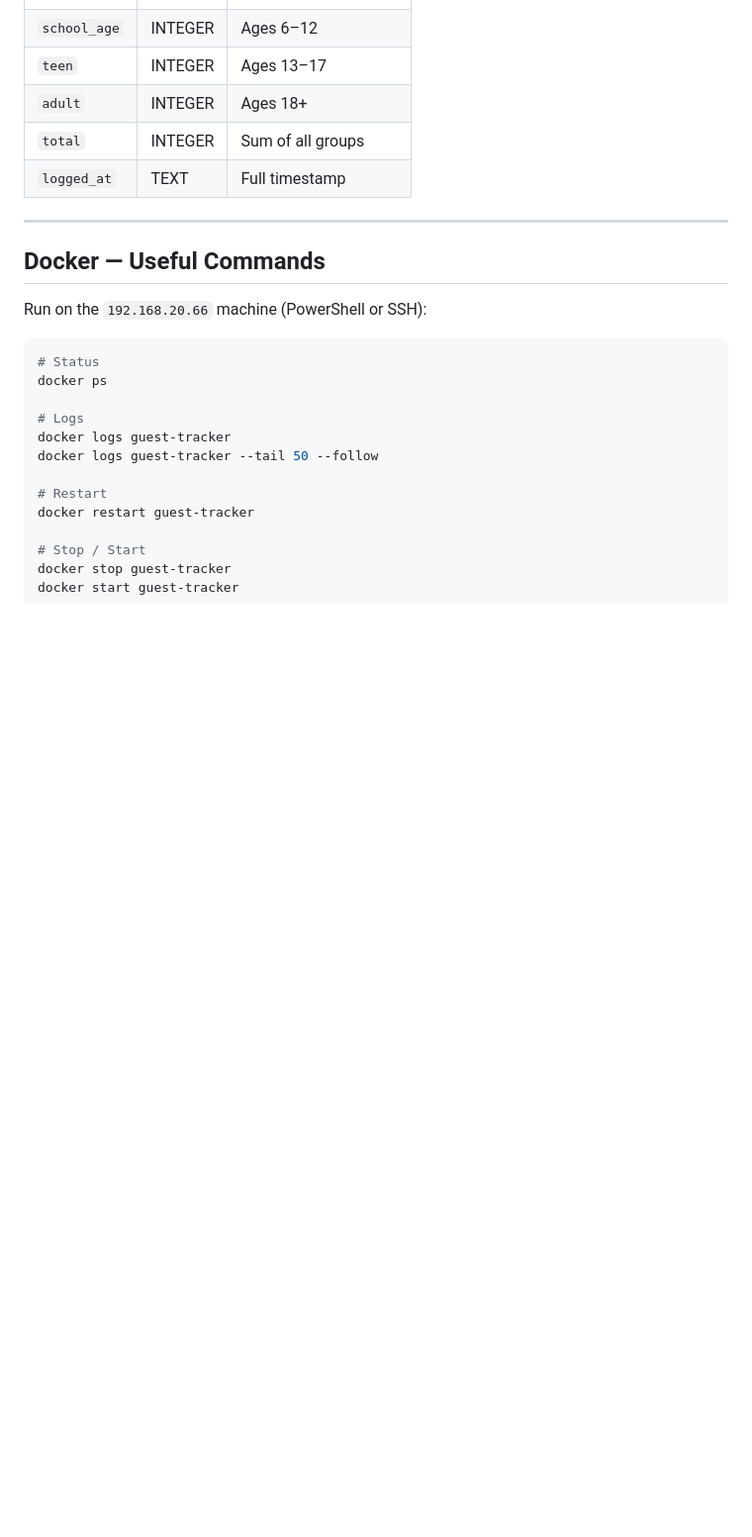
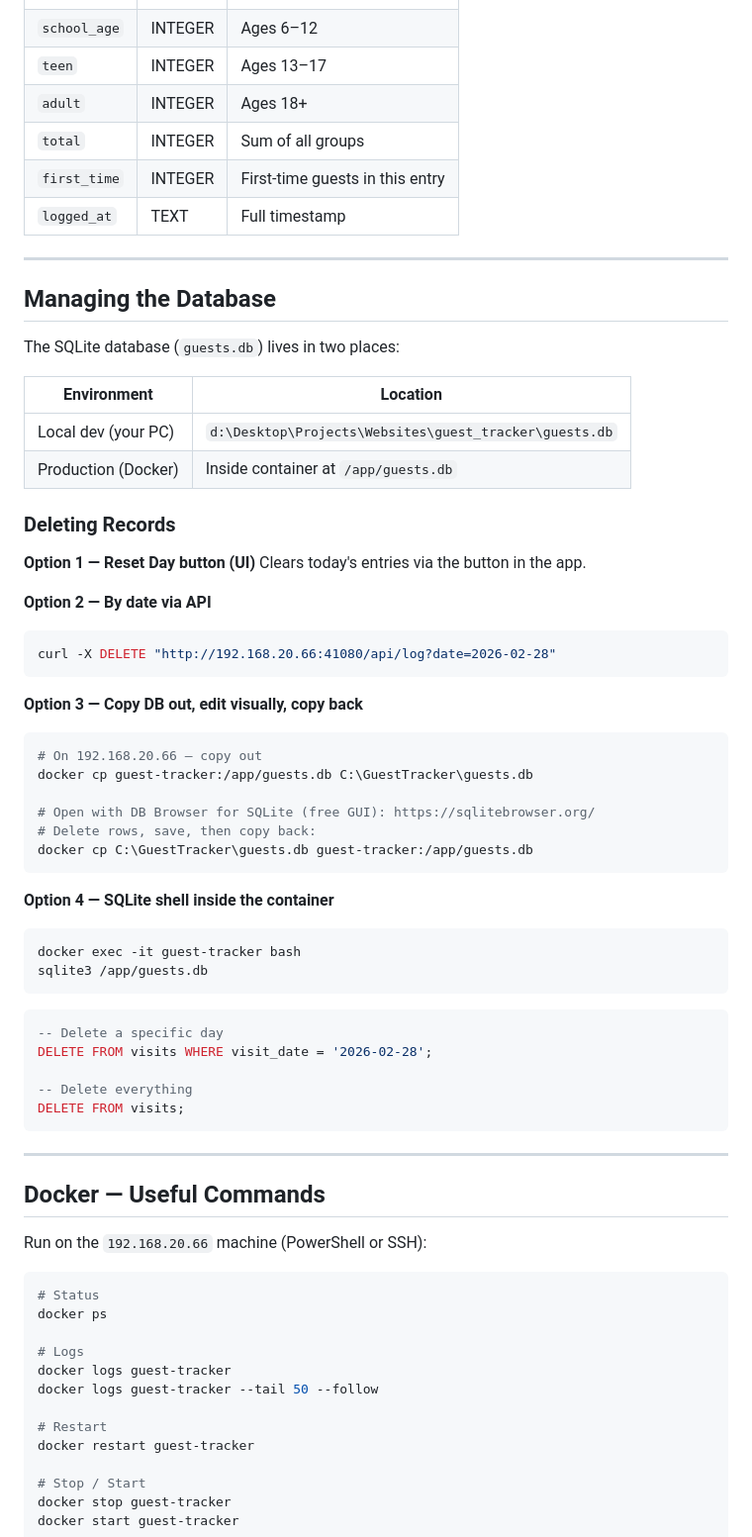
Before and after one commit to jamesamat/guest-tracker, a Markdown page: README.md, the part around the change. Shown at 99% size. Drawn GitHub-style; blank space fills up the shorter version.

Commit message:
Add database management section to README
Documents guests.db location (local vs Docker), and all options for
deleting records: UI button, API curl, DB Browser GUI, sqlite3 shell.

Co-Authored-By: Claude Sonnet 4.6 <noreply@anthropic.com>

````diff
--- a/README.md
+++ b/README.md
@@ -132,7 +132,52 @@ Then: PowerBI → **Get Data → Text/CSV**
 | `teen` | INTEGER | Ages 13–17 |
 | `adult` | INTEGER | Ages 18+ |
 | `total` | INTEGER | Sum of all groups |
+| `first_time` | INTEGER | First-time guests in this entry |
 | `logged_at` | TEXT | Full timestamp |
+
+---
+
+## Managing the Database
+
+The SQLite database (`guests.db`) lives in two places:
+
+| Environment | Location |
+|-------------|----------|
+| Local dev (your PC) | `d:\Desktop\Projects\Websites\guest_tracker\guests.db` |
+| Production (Docker) | Inside container at `/app/guests.db` |
+
+### Deleting Records
+
+**Option 1 — Reset Day button (UI)**
+Clears today's entries via the button in the app.
+
+**Option 2 — By date via API**
+```bash
+curl -X DELETE "http://192.168.20.66:41080/api/log?date=2026-02-28"
+```
+
+**Option 3 — Copy DB out, edit visually, copy back**
+```powershell
+# On 192.168.20.66 — copy out
+docker cp guest-tracker:/app/guests.db C:\GuestTracker\guests.db
+
+# Open with DB Browser for SQLite (free GUI): https://sqlitebrowser.org/
+# Delete rows, save, then copy back:
+docker cp C:\GuestTracker\guests.db guest-tracker:/app/guests.db
+```
+
+**Option 4 — SQLite shell inside the container**
+```powershell
+docker exec -it guest-tracker bash
+sqlite3 /app/guests.db
+```
+```sql
+-- Delete a specific day
+DELETE FROM visits WHERE visit_date = '2026-02-28';
+
+-- Delete everything
+DELETE FROM visits;
+```
 
 ---
 
````
